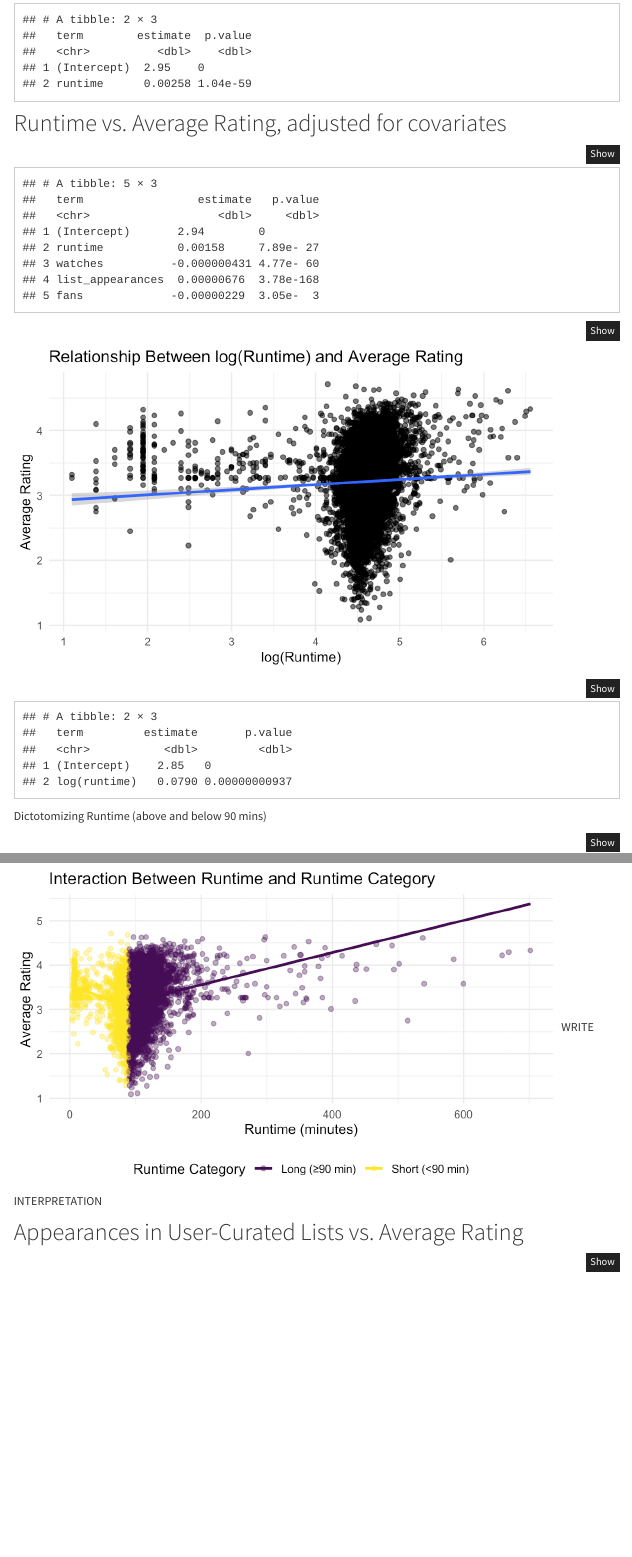
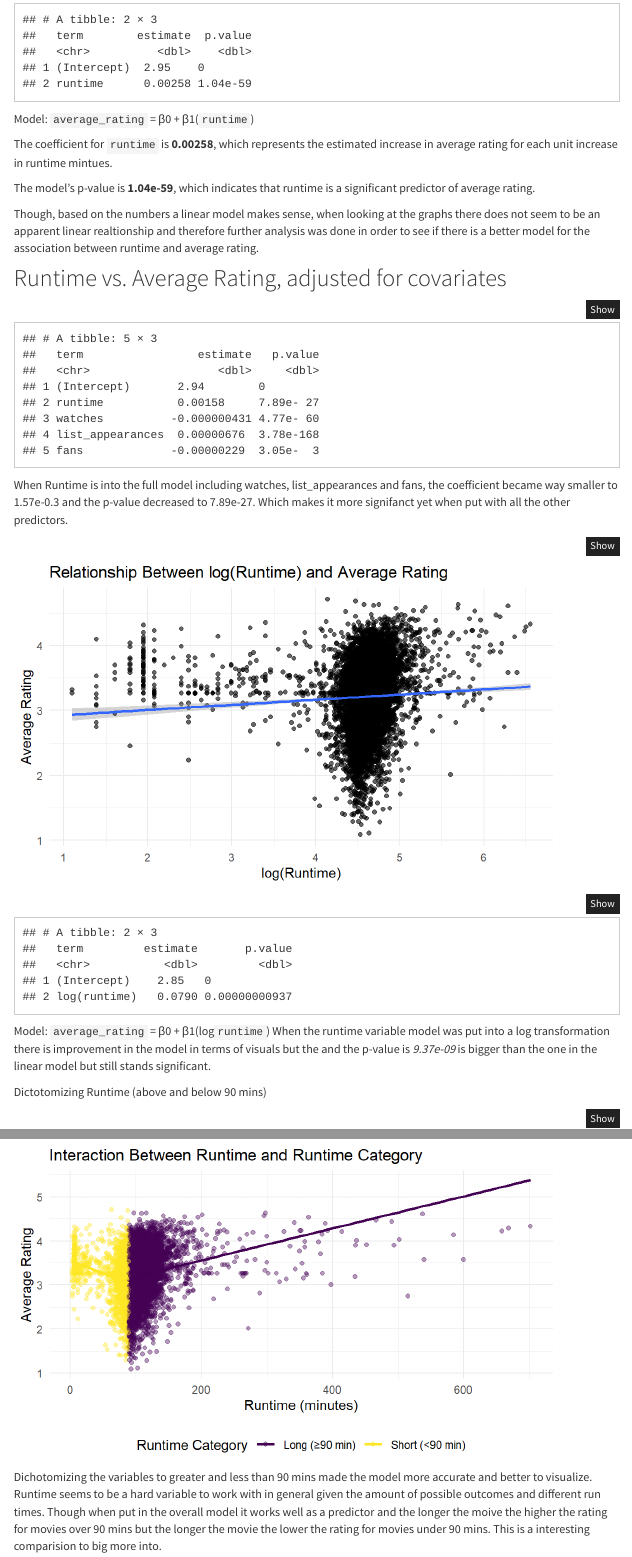
Before and after one commit to rubyhe8/final_project, an R Markdown document (regression.Rmd): the page in a window 1100 px wide, from 820 px down, and a second part further down, joined at a grey line. The pictures show the output file regression.html that the author committed with the source, opened offline; library style sheets and scripts come from the installed R packages; menus at the side of the page are left out.

Commit message:
Interpretations for Runtime

````diff
--- a/regression.Rmd
+++ b/regression.Rmd
@@ -62,6 +62,15 @@ runtime_model |>
   select(term, estimate, p.value)
 
 ```
+Model: `average_rating` = β0 + β1(`runtime`)
+
+The coefficient for `runtime` is **0.00258**, which represents the estimated increase in average rating for each unit increase in runtime mintues.
+
+The model's p-value is **1.04e-59**, which indicates that runtime is a significant predictor of average rating.
+
+Though, based on the numbers a linear model makes sense, when looking at the graphs there does not seem to be an apparent linear realtionship and therefore further analysis was done in order to see if there is a better model for the association between runtime and average rating.
+
+
 ## Runtime vs. Average Rating, adjusted for covariates
 ```{r, message = FALSE}
 
@@ -75,7 +84,7 @@ runtime_adj_model |>
   select(term, estimate, p.value)
 
 ```
-
+When Runtime is into the full model including watches, list_appearances and fans, the coefficient became way smaller to 1.57e-0.3 and the p-value decreased to 7.89e-27. Which makes it more signifanct yet when put with all the other predictors.
 ```{r, message = FALSE}
 ## Log-Transformed Runtime vs Average Rating
 
@@ -99,6 +108,8 @@ runtime_log_model |>
   broom::tidy() |>
   select(term, estimate, p.value)
 ```
+Model: `average_rating` = β0 + β1(log`runtime`)
+When the runtime variable  model was put into a log transformation there is improvement in the model in terms of visuals but the and the p-value is *9.37e-09* is bigger than the one in the linear model but still stands significant.
 
 Dictotomizing Runtime (above and below 90 mins)
 ```{r, message = FALSE}
@@ -126,7 +137,8 @@ movie_df |>
   )
 
 ```
-WRITE INTERPRETATION
+Dichotomizing the variables to greater and less than 90 mins made the model more accurate and better to visualize. Runtime seems to be a hard variable to work with in general given the amount of possible outcomes and different run times. Though when put in the overall model it works well as a predictor and the longer the moive the higher the rating for movies over 90 mins but the longer the movie the lower the rating for movies under 90 mins. This is a interesting comparision to big more into.
+
 
 ## Appearances in User-Curated Lists vs. Average Rating
 ```{r, message = FALSE}
````
Also changed, not shown: report.Rmd (+3 -0 lines), regression.html, regression_files/figure-html/unnamed-chunk-11-1.png, regression_files/figure-html/unnamed-chunk-2-1.png, regression_files/figure-html/unnamed-chunk-4-1.png, regression_files/figure-html/unnamed-chunk-6-1.png, regression_files/figure-html/unnamed-chunk-7-1.png, regression_files/figure-html/unnamed-chunk-8-1.png, regression_files/figure-html/unnamed-chunk-9-1.png, 1 other file.
